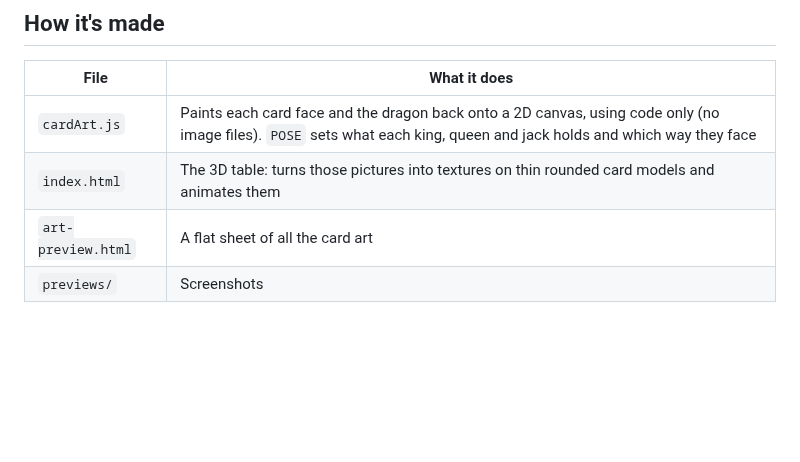
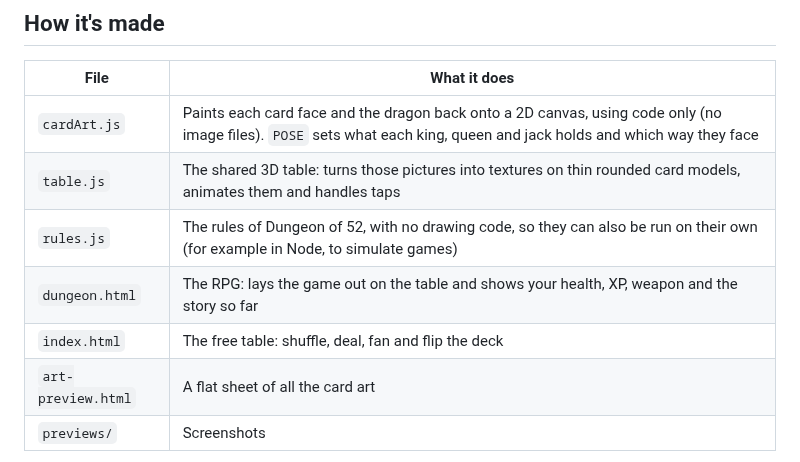
Before and after one commit to Wut-Lab/Deck-of-52, a Markdown page: README.md, the part around one of its changes. GitHub-like rendering; blank space fills up the shorter version.

```diff
--- a/README.md
+++ b/README.md
@@ -24,6 +38,9 @@ Open `index.html` in a browser (it needs an internet connection to load three.js
 | File | What it does |
 | --- | --- |
 | `cardArt.js` | Paints each card face and the dragon back onto a 2D canvas, using code only (no image files). `POSE` sets what each king, queen and jack holds and which way they face |
-| `index.html` | The 3D table: turns those pictures into textures on thin rounded card models and animates them |
+| `table.js` | The shared 3D table: turns those pictures into textures on thin rounded card models, animates them and handles taps |
+| `rules.js` | The rules of Dungeon of 52, with no drawing code, so they can also be run on their own (for example in Node, to simulate games) |
+| `dungeon.html` | The RPG: lays the game out on the table and shows your health, XP, weapon and the story so far |
+| `index.html` | The free table: shuffle, deal, fan and flip the deck |
 | `art-preview.html` | A flat sheet of all the card art |
 | `previews/` | Screenshots |
```
Also changed, not shown: other parts of README.md (+16 -2 lines), previews/deal.png, previews/dungeon.png (added), 4 other files.
